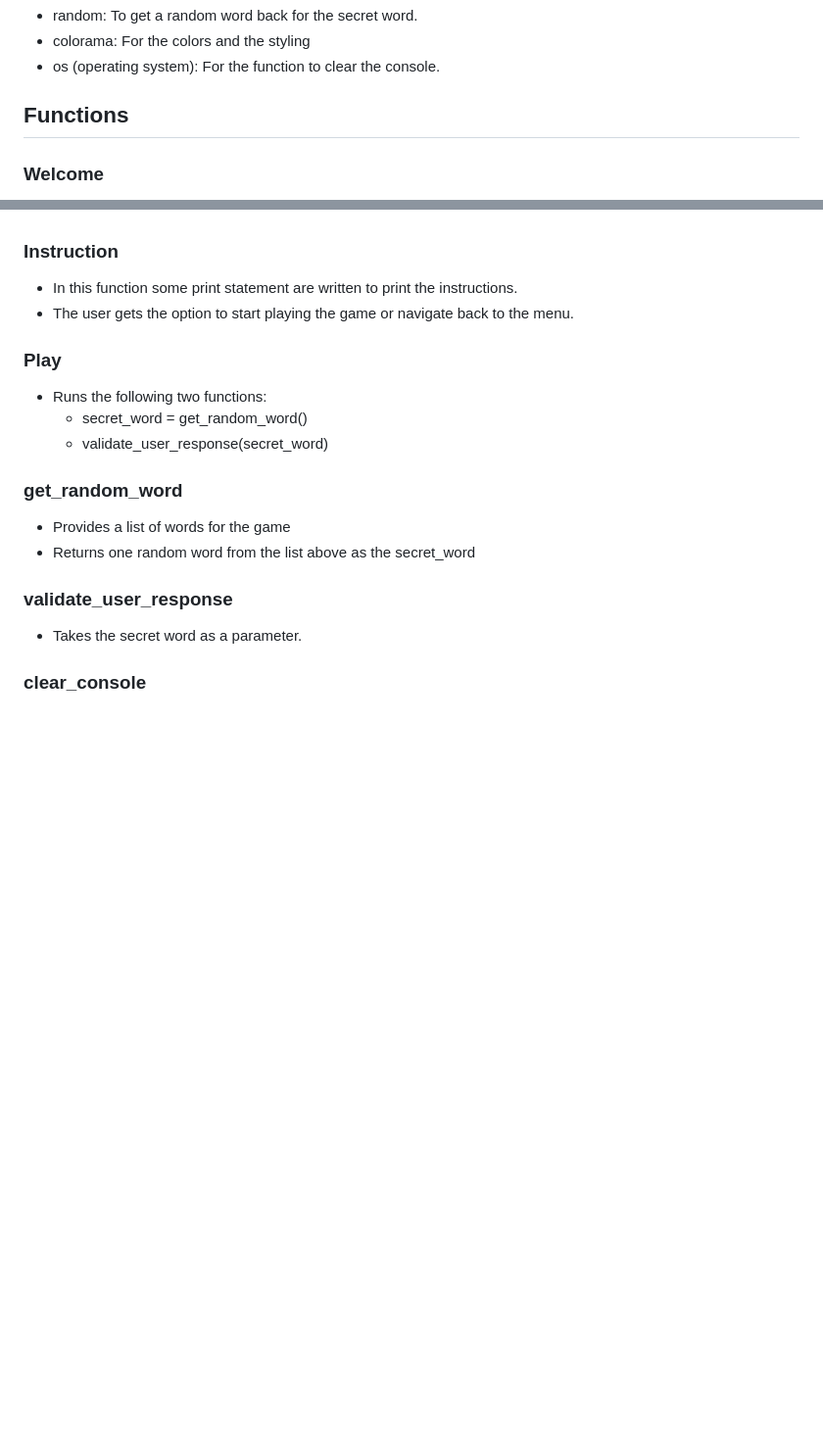
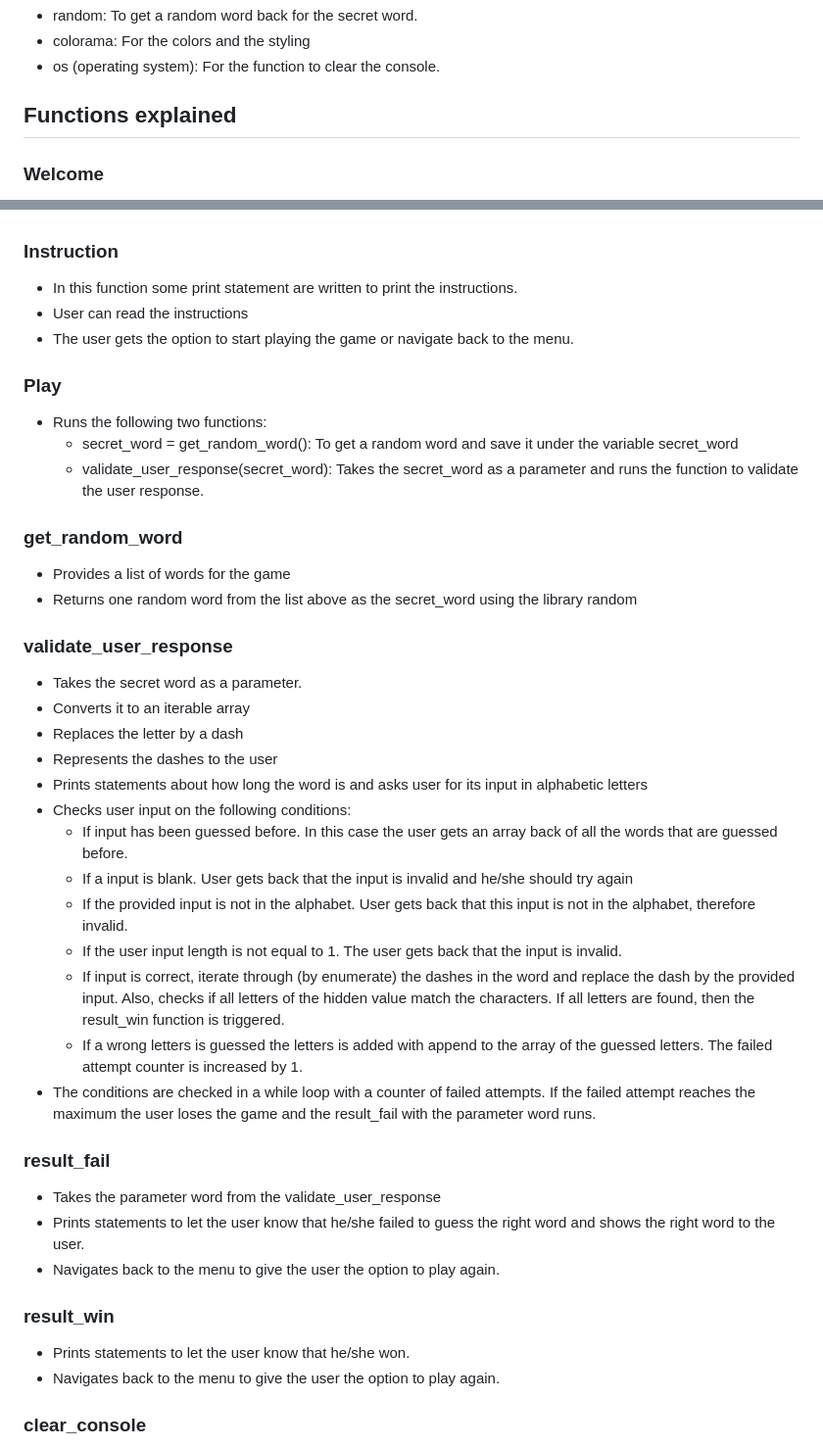
Before and after one commit to JSaprah/hangman, a Markdown page: README.md, 2 parts joined by grey strips. Shown at 98% size. Rendered like a GitHub page; blank space fills up the shorter version.

Commit message:
Update the Readme file with the functions description

```diff
--- a/README.md
+++ b/README.md
@@ -16,7 +16,7 @@ The libraries that were imported during the project are:
 * os (operating system): For the function to clear the console.
 
 
-## **Functions**
+## **Functions explained**
 
 ### **Welcome**
 
@@ -35,22 +35,46 @@ The libraries that were imported during the project are:
 ### **Instruction**
 
 * In this function some print statement are written to print the instructions.
+* User can read the instructions
 * The user gets the option to start playing the game or navigate back to the menu.
 
 ### **Play**
 
 * Runs the following two functions:
-    * secret_word = get_random_word()
-    * validate_user_response(secret_word)
+    * secret_word = get_random_word(): To get a random word and save it under the variable secret_word
+    * validate_user_response(secret_word): Takes the secret_word as a parameter and runs the function to validate the user response.
 
 ### **get_random_word**
 
 * Provides a list of words for the game
-* Returns one random word from the list above as the secret_word
+* Returns one random word from the list above as the secret_word using the library random
 
 ### **validate_user_response**
 
 * Takes the secret word as a parameter.
+* Converts it to an iterable array
+* Replaces the letter by a dash
+* Represents the dashes to the user
+* Prints statements about how long the word is and asks user for its input in alphabetic letters
+* Checks user input on the following conditions:
+    * If input has been guessed before. In this case the user gets an array back of all the words that are guessed before.
+    * If a input is blank. User gets back that the input is invalid and he/she should try again
+    * If the provided input is not in the alphabet. User gets back that this input is not in the alphabet, therefore invalid.
+    * If the user input length is not equal to 1. The user gets back that the input is invalid.
+    * If input is correct, iterate through (by enumerate) the dashes in the word and replace the dash by the provided input. Also, checks if all letters of the hidden value match the characters. If all letters are found, then the result_win function is triggered.
+    * If a wrong letters is guessed the letters is added with append to the array of the guessed letters. The failed attempt counter is increased by 1.
+* The conditions are checked in a while loop with a counter of failed attempts. If the failed attempt reaches the maximum the user loses the game and the result_fail with the parameter word runs.
+
+### **result_fail**
+
+* Takes the parameter word from the validate_user_response
+* Prints statements to let the user know that he/she failed to guess the right word and shows the right word to the user.
+* Navigates back to the menu to give the user the option to play again.
+
+### **result_win**
+
+* Prints statements to let the user know that he/she won.
+* Navigates back to the menu to give the user the option to play again.
 
 ### **clear_console**
 
```
